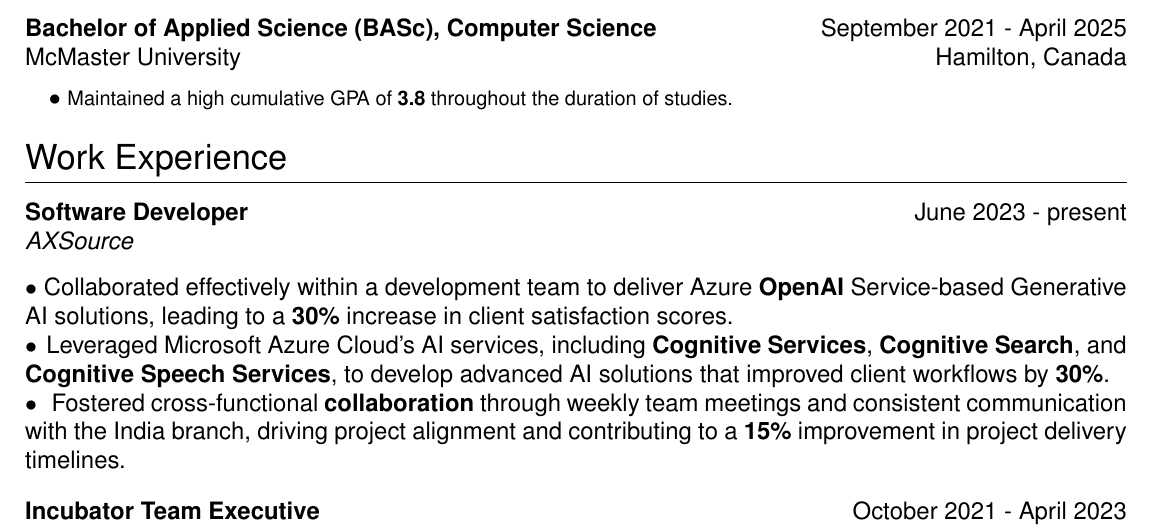
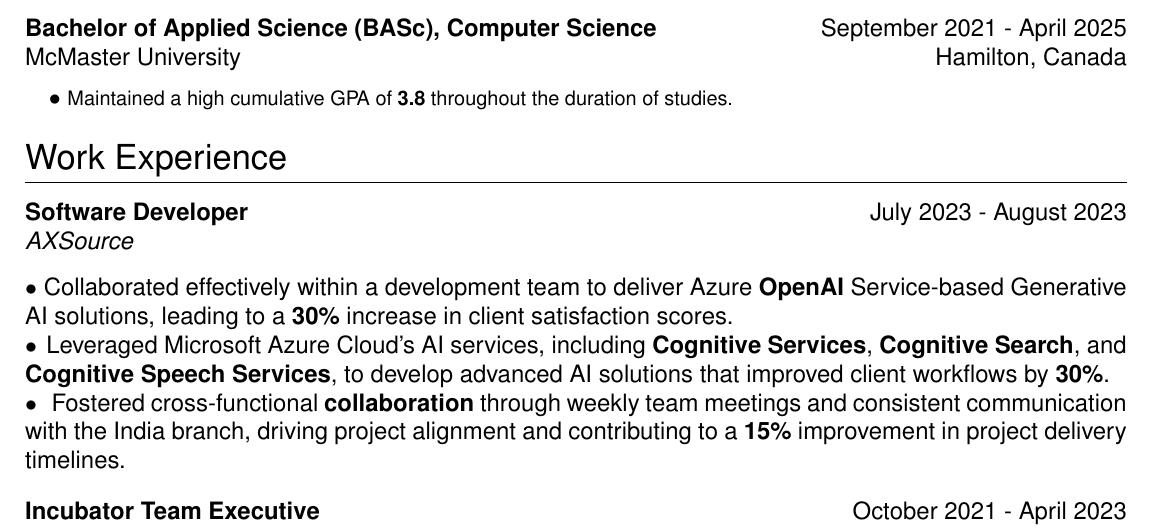
Before and after one commit to Zicheng-Li/resume, a LaTeX CV (resume.tex): part of page 1 of 2, cut so that both start at the same text. Compiled offline with pdfLaTeX.

Commit message:
Add files via upload

```diff
--- a/resume.tex
+++ b/resume.tex
@@ -57,7 +57,7 @@ McMaster University &  \hfill Hamilton, Canada \\
 
 \section{Work Experience}
 
-\textbf{Software Developer}  \hfill   June 2023 - present \\
+\textbf{Software Developer}  \hfill   July 2023 - August 2023 \\
 \textit{AXSource}
 \vspace{0.3cm}
 \\\hspace{0.1cm} $\bullet$ Collaborated effectively within a development team to deliver Azure \textbf{OpenAI} Service-based Generative AI solutions, leading to a \textbf{30\%} increase in client satisfaction scores.\\
```
Also changed, not shown: resume.pdf, resume.tex (2 more changed lines).
